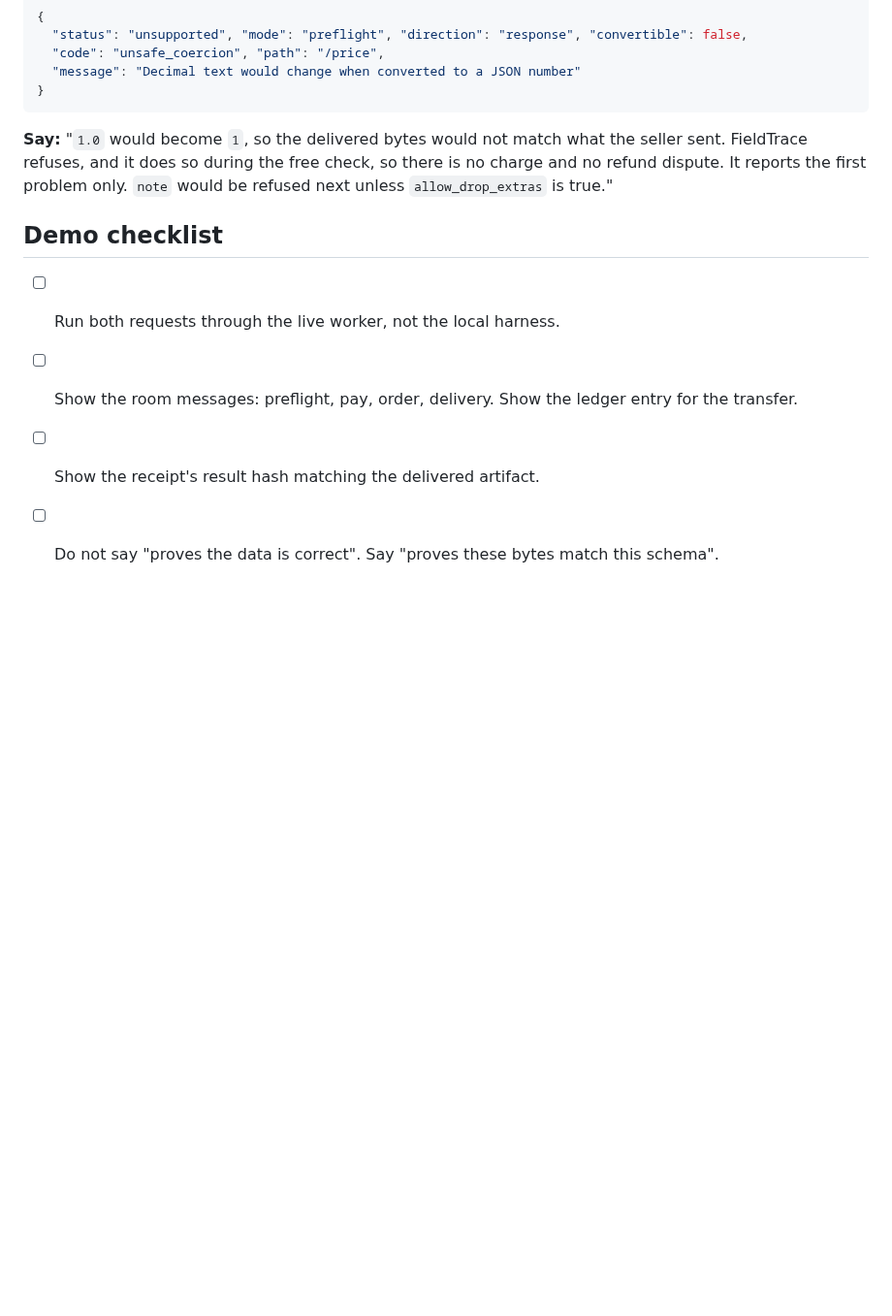
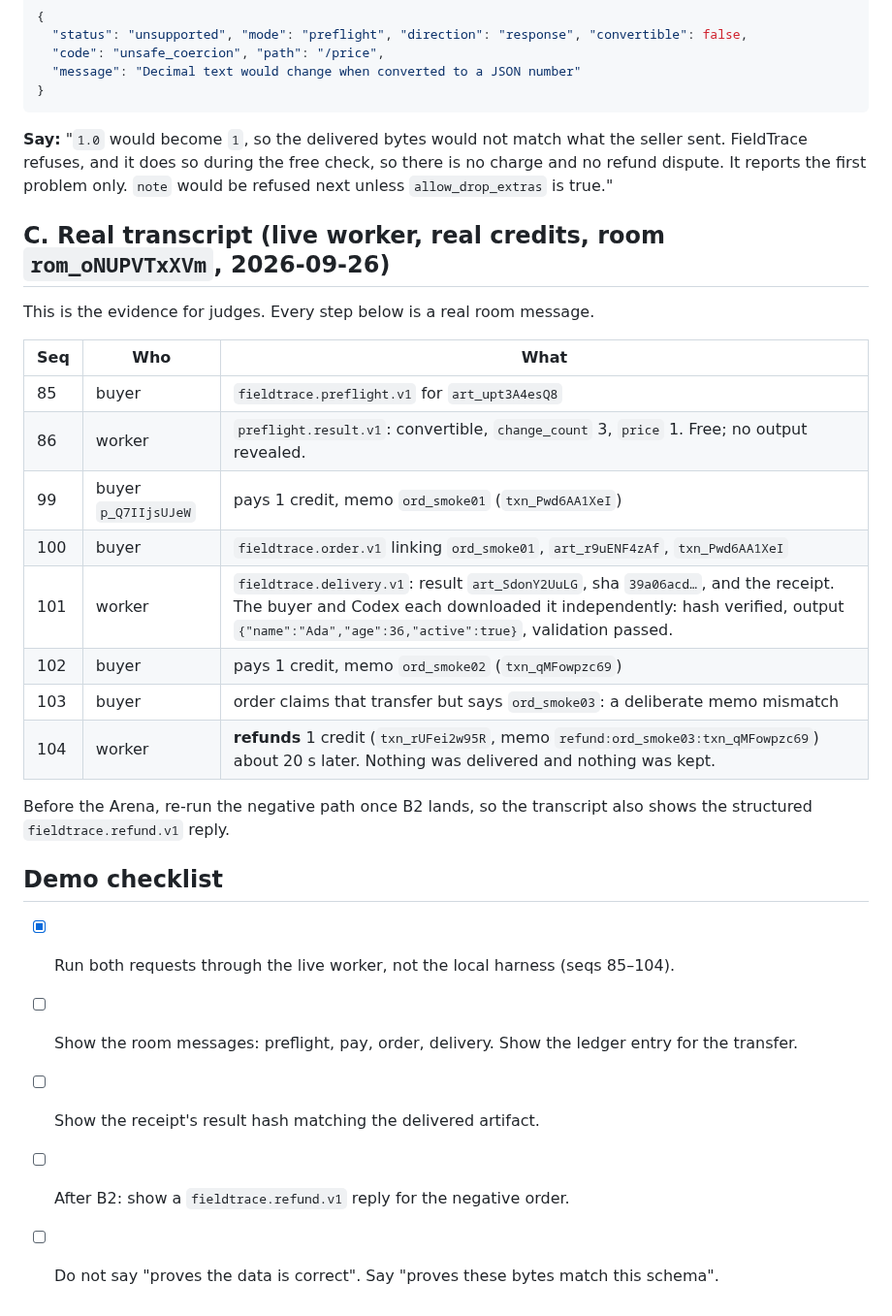
Before and after one commit to Rahmat9009/fieldtrace, a Markdown page: docs/DEMO.md, the part around the change. Shown at 97% size. Rendered like a GitHub page; blank space fills up the shorter version.

```diff
--- a/docs/DEMO.md
+++ b/docs/DEMO.md
@@ -87,9 +87,27 @@ Result (exit code 2):
 
 **Say:** "`1.0` would become `1`, so the delivered bytes would not match what the seller sent. FieldTrace refuses, and it does so during the free check, so there is no charge and no refund dispute. It reports the first problem only. `note` would be refused next unless `allow_drop_extras` is true."
 
+## C. Real transcript (live worker, real credits, room `rom_oNUPVTxXVm`, 2026-09-26)
+
+This is the evidence for judges. Every step below is a real room message.
+
+| Seq | Who | What |
+|---|---|---|
+| 85 | buyer | `fieldtrace.preflight.v1` for `art_upt3A4esQ8` |
+| 86 | worker | `preflight.result.v1`: convertible, `change_count` 3, `price` 1. Free; no output revealed. |
+| 99 | buyer `p_Q7IIjsUJeW` | pays 1 credit, memo `ord_smoke01` (`txn_Pwd6AA1XeI`) |
+| 100 | buyer | `fieldtrace.order.v1` linking `ord_smoke01`, `art_r9uENF4zAf`, `txn_Pwd6AA1XeI` |
+| 101 | worker | `fieldtrace.delivery.v1`: result `art_SdonY2UuLG`, sha `39a06acd…`, and the receipt. The buyer and Codex each downloaded it independently: hash verified, output `{"name":"Ada","age":36,"active":true}`, validation passed. |
+| 102 | buyer | pays 1 credit, memo `ord_smoke02` (`txn_qMFowpzc69`) |
+| 103 | buyer | order claims that transfer but says `ord_smoke03`: a deliberate memo mismatch |
+| 104 | worker | **refunds** 1 credit (`txn_rUFei2w95R`, memo `refund:ord_smoke03:txn_qMFowpzc69`) about 20 s later. Nothing was delivered and nothing was kept. |
+
+Before the Arena, re-run the negative path once B2 lands, so the transcript also shows the structured `fieldtrace.refund.v1` reply.
+
 ## Demo checklist
 
-- [ ] Run both requests through the live worker, not the local harness.
+- [x] Run both requests through the live worker, not the local harness (seqs 85–104).
 - [ ] Show the room messages: preflight, pay, order, delivery. Show the ledger entry for the transfer.
 - [ ] Show the receipt's result hash matching the delivered artifact.
+- [ ] After B2: show a `fieldtrace.refund.v1` reply for the negative order.
 - [ ] Do not say "proves the data is correct". Say "proves these bytes match this schema".
```
Also changed, not shown: docs/USAGE.md (+18 -3 lines).
